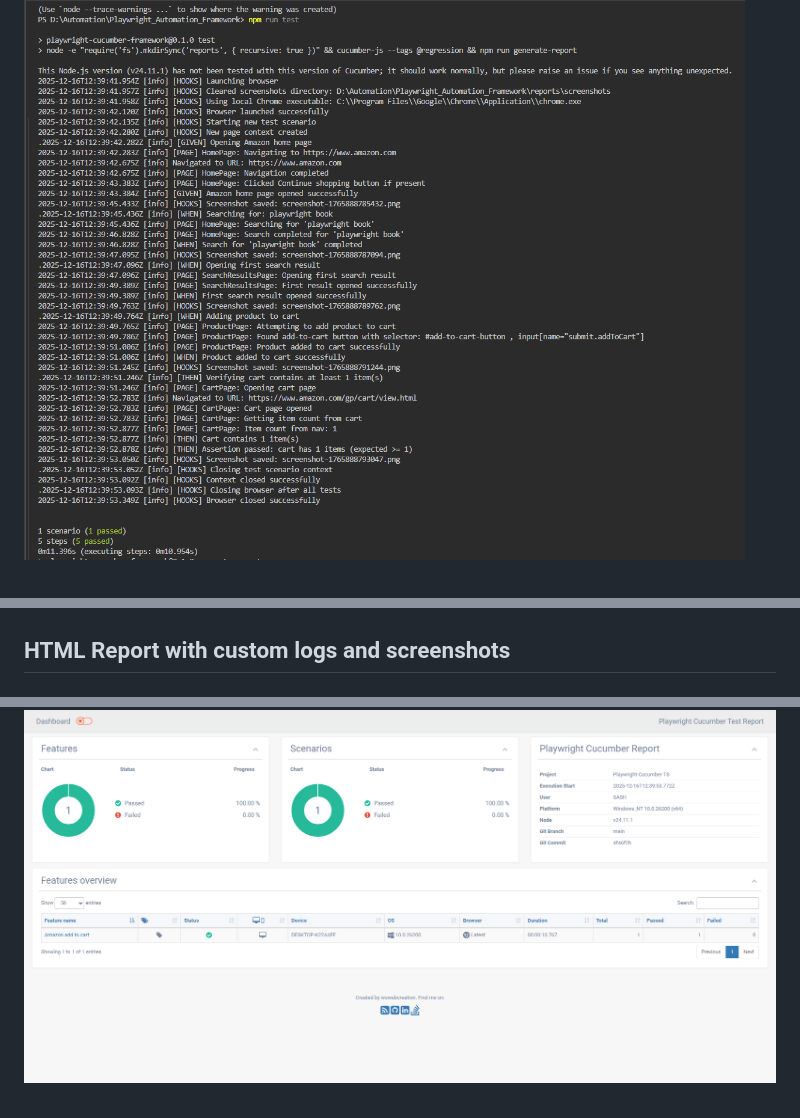
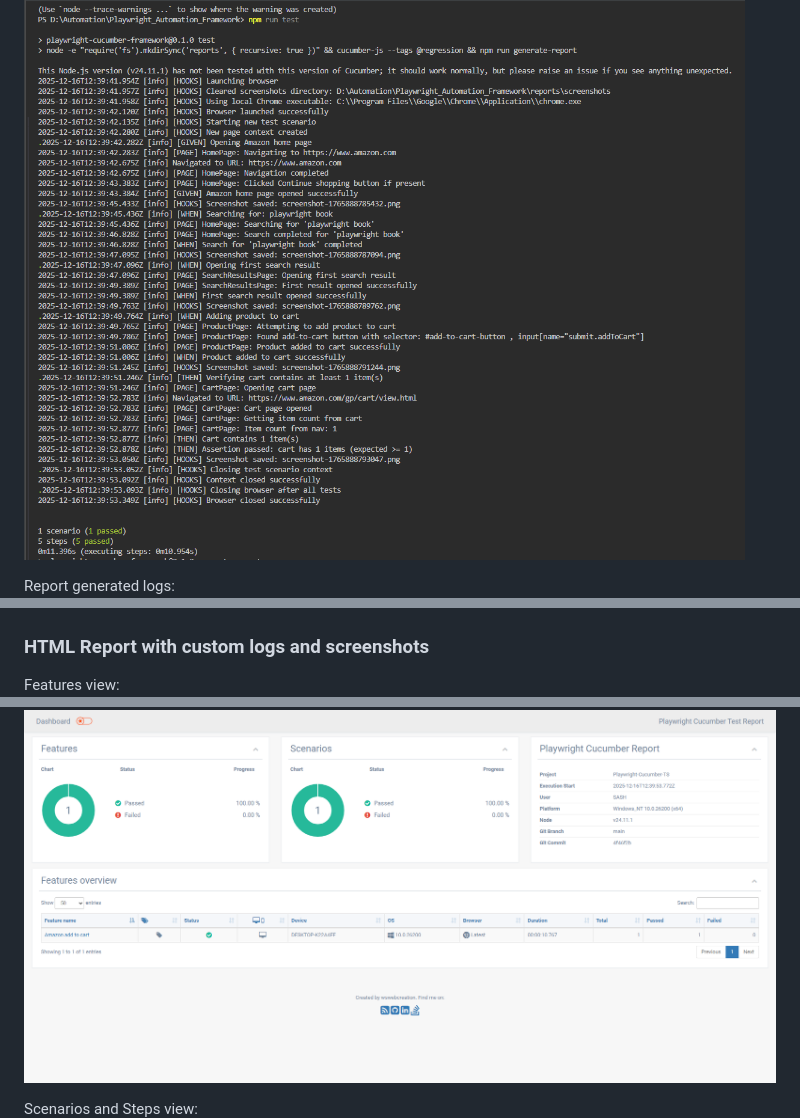
Before and after one commit to AutomationBlog/Playwright_Automation_Framework, a Markdown page: README.md, 3 parts joined by grey strips. Drawn GitHub-style.

```diff
--- a/README.md
+++ b/README.md
@@ -101,11 +101,14 @@ If you want, I can also add a short CONTRIBUTING section or CI integration next.
 
 ![Console Output](./asset/console_output.png)
 
+Report generated logs:
 ![Console Output with HTML Report](./asset/console_output_report.png)
 
-## HTML Report with custom logs and screenshots
+### HTML Report with custom logs and screenshots
 
+Features view:
 ![HTML Report view 1](./asset/html_report_1.png)
 
+Scenarios and Steps view:
 ![HTML Report view 2](./asset/html_report_2.png)
 
```
Also changed, not shown: other parts of README.md (+2 -1 lines).
